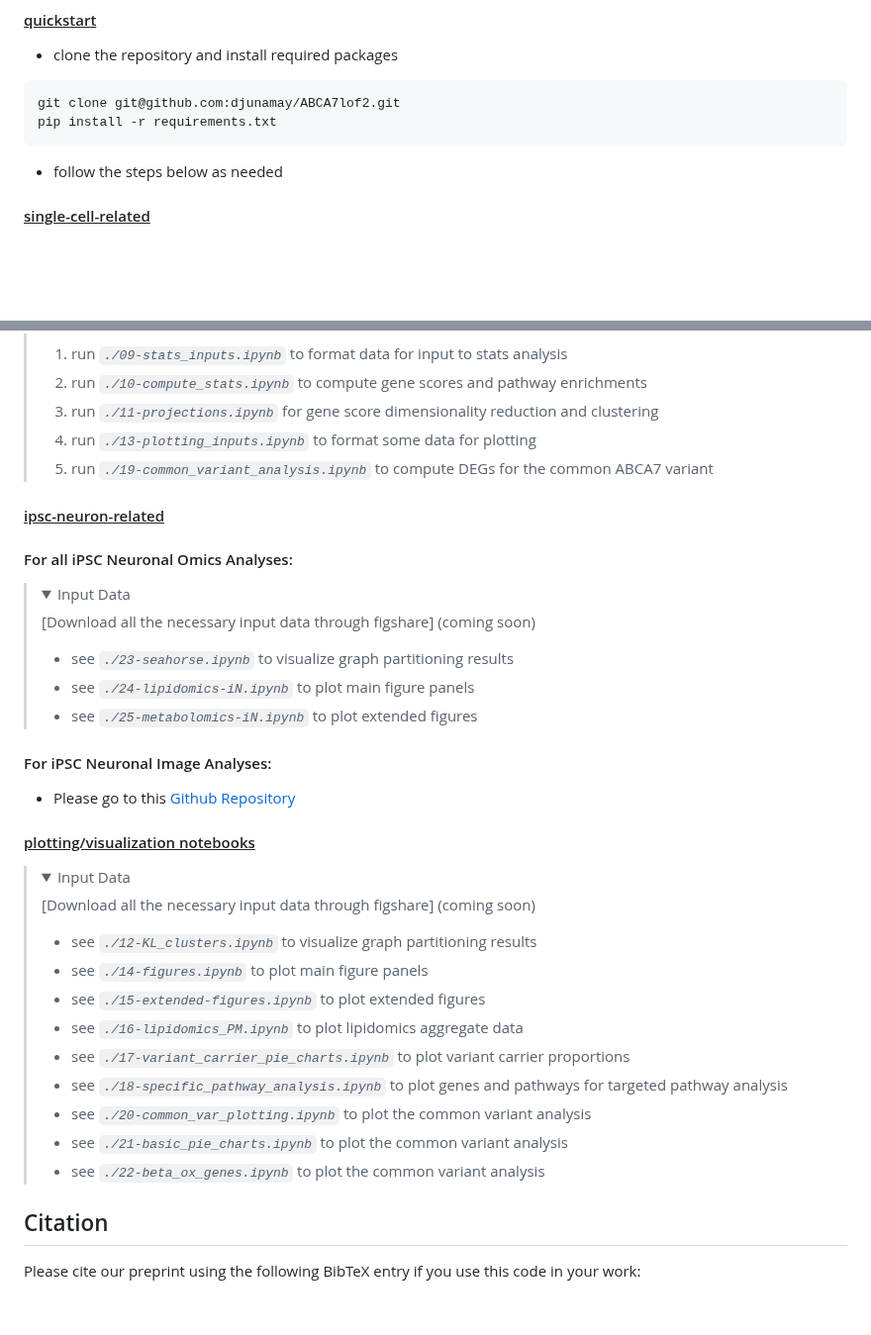
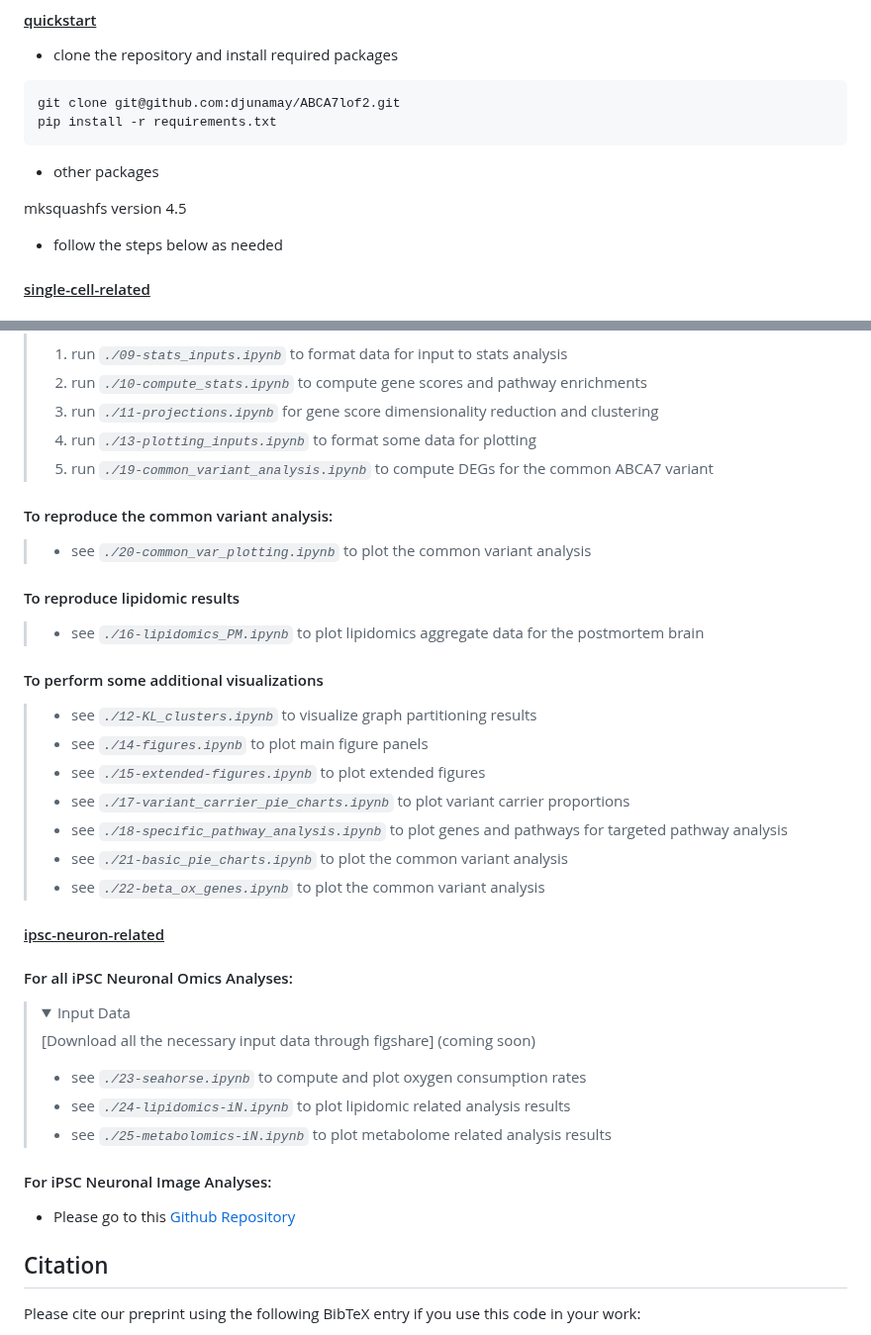
Before and after one commit to djunamay/ABCA7lof2, a Markdown page: README.md, 2 parts joined by grey strips. Shown at 99% size. Drawn GitHub-style; folded sections open; blank space fills up the shorter version.

````diff
--- a/README.md
+++ b/README.md
@@ -58,6 +58,10 @@ For detailed methods descriptions (experimental and computational) please see ou
 git clone git@github.com:djunamay/ABCA7lof2.git
 pip install -r requirements.txt
 ```
+
+- other packages
+
+mksquashfs version 4.5
 
 - follow the steps below as needed
 
@@ -156,6 +160,21 @@ pip install -r requirements.txt
 > 4. run *`./13-plotting_inputs.ipynb`* to format some data for plotting
 > 5. run *`./19-common_variant_analysis.ipynb`* to compute DEGs for the common ABCA7 variant
 
+#### To reproduce the common variant analysis:
+> - see *`./20-common_var_plotting.ipynb`* to plot the common variant analysis
+
+#### To reproduce lipidomic results
+> - see *`./16-lipidomics_PM.ipynb`* to plot lipidomics aggregate data for the postmortem brain
+
+#### To perform some additional visualizations
+> - see *`./12-KL_clusters.ipynb`* to visualize graph partitioning results
+> - see *`./14-figures.ipynb`* to plot main figure panels
+> - see *`./15-extended-figures.ipynb`* to plot extended figures
+> - see *`./17-variant_carrier_pie_charts.ipynb`* to plot variant carrier proportions
+> - see *`./18-specific_pathway_analysis.ipynb`* to plot genes and pathways for targeted pathway analysis
+> - see *`./21-basic_pie_charts.ipynb`* to plot the common variant analysis
+> - see *`./22-beta_ox_genes.ipynb`* to plot the common variant analysis
+
 #### <u>ipsc-neuron-related</u>
 
 #### For all iPSC Neuronal Omics Analyses:
@@ -164,29 +183,13 @@ pip install -r requirements.txt
 > [Download all the necessary input data through figshare] (coming soon)
 > </details>
 >
-> - see *`./23-seahorse.ipynb`* to visualize graph partitioning results
-> - see *`./24-lipidomics-iN.ipynb`* to plot main figure panels
-> - see *`./25-metabolomics-iN.ipynb`* to plot extended figures
+> - see *`./23-seahorse.ipynb`* to compute and plot oxygen consumption rates
+> - see *`./24-lipidomics-iN.ipynb`* to plot lipidomic related analysis results
+> - see *`./25-metabolomics-iN.ipynb`* to plot metabolome related analysis results
 
 #### For iPSC Neuronal Image Analyses:
 
 - Please go to this [Github Repository](https://github.com/djunamay/confocalQuant)
-
-#### <u>plotting/visualization notebooks</u>
-> <details>
-> <summary>Input Data</summary>
-> [Download all the necessary input data through figshare] (coming soon)
-> </details>
->
-> - see *`./12-KL_clusters.ipynb`* to visualize graph partitioning results
-> - see *`./14-figures.ipynb`* to plot main figure panels
-> - see *`./15-extended-figures.ipynb`* to plot extended figures
-> - see *`./16-lipidomics_PM.ipynb`* to plot lipidomics aggregate data
-> - see *`./17-variant_carrier_pie_charts.ipynb`* to plot variant carrier proportions
-> - see *`./18-specific_pathway_analysis.ipynb`* to plot genes and pathways for targeted pathway analysis
-> - see *`./20-common_var_plotting.ipynb`* to plot the common variant analysis
-> - see *`./21-basic_pie_charts.ipynb`* to plot the common variant analysis
-> - see *`./22-beta_ox_genes.ipynb`* to plot the common variant analysis
 
 
 ## Citation
````
Also changed, not shown: other parts of README.md (+1 -1 lines).
